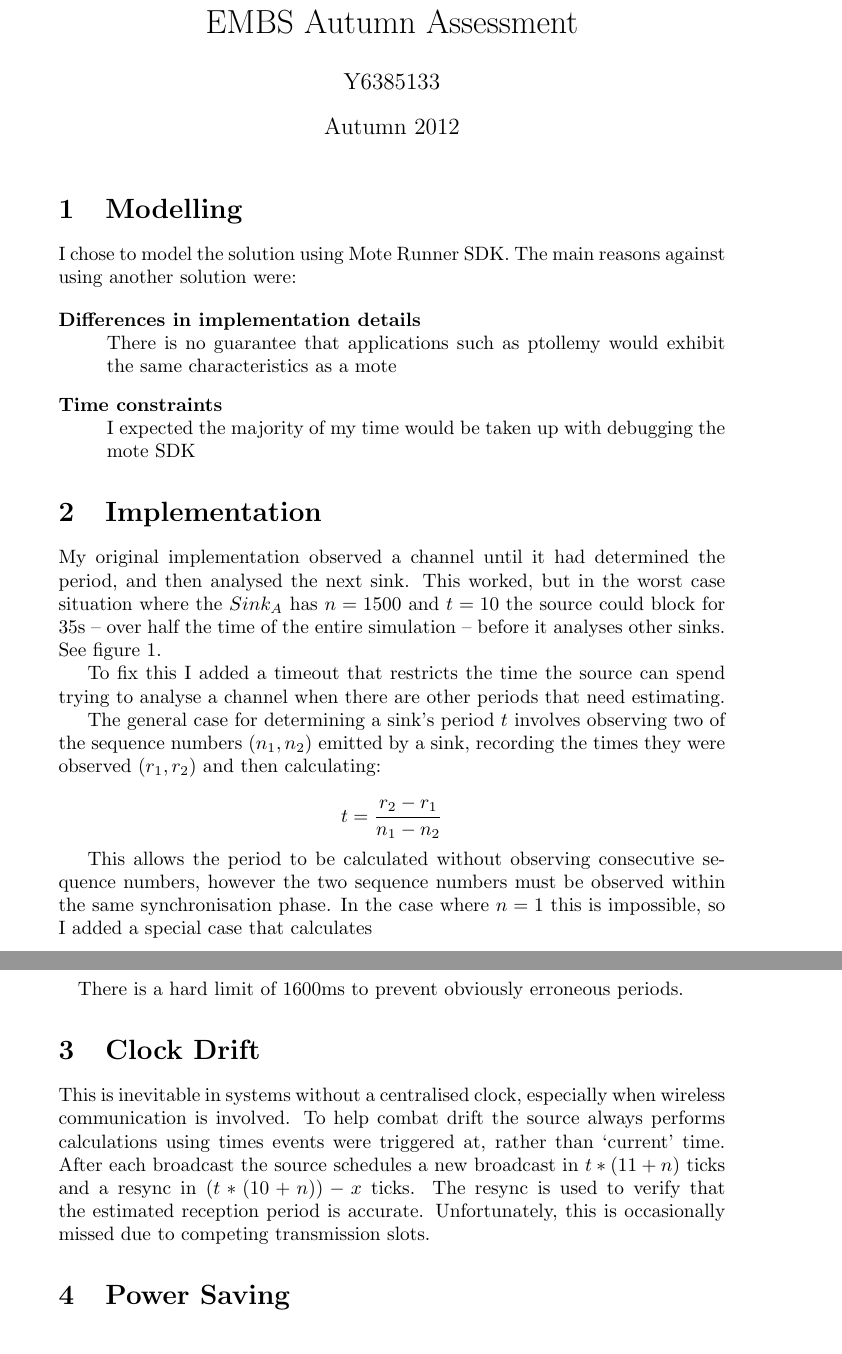
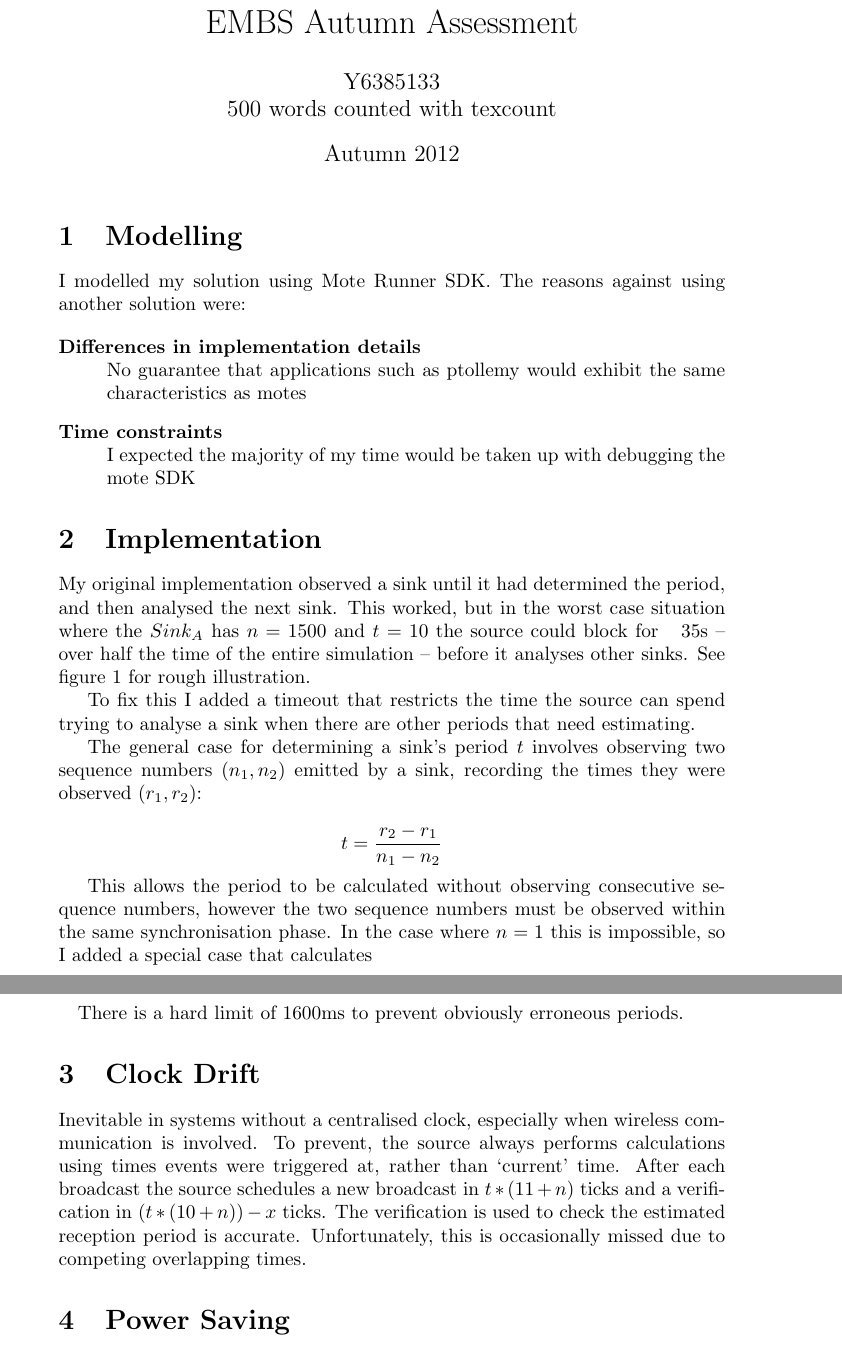
Before and after one commit to BRMatt/embs-open-assessments, a LaTeX document (au-motes/report/main.tex): two parts of pages 1 and 2 of 5, joined at a grey line, cut so that both start at the same text. Compiled offline with pdfLaTeX.

Commit message:
Pushing changes to old au assessment

```diff
--- a/au-motes/report/main.tex
+++ b/au-motes/report/main.tex
@@ -5,7 +5,7 @@
 \usepackage{amsmath}
 
 \title{EMBS Autumn Assessment}
-\author{Y6385133}
+\author{Y6385133 \\ 500 words counted with texcount}
 \date{Autumn 2012}
 
 \begin{document}
@@ -13,20 +13,20 @@
 \maketitle
 
 \section{Modelling}
-I chose to model the solution using Mote Runner SDK. The main reasons against using another solution were:
+I modelled my solution using Mote Runner SDK. The reasons against using another solution were:
 
 \begin{description}
     \item[Differences in implementation details] \hfill \\
-        There is no guarantee that applications such as ptollemy would exhibit the same characteristics as a mote
+        No guarantee that applications such as ptollemy would exhibit the same characteristics as motes
     \item[Time constraints] \hfill \\
         I expected the majority of my time would be taken up with debugging the mote {SDK}
 \end{description}
 
 \section{Implementation}
 
-My original implementation observed a channel until it had determined the period, and then analysed
+My original implementation observed a sink until it had determined the period, and then analysed
 the next sink. This worked, but in the worst case situation where the $Sink_A$ has $n=1500$ and $t=10$ the source could block
-for ~ 35s -- over half the time of the entire simulation -- before it analyses other sinks. See figure \ref{fig:long-blocking}.
+for ~ 35s -- over half the time of the entire simulation -- before it analyses other sinks. See figure \ref{fig:long-blocking} for rough illustration.
 
 
 \begin{figure}[h]
@@ -36,10 +36,10 @@ for ~ 35s -- over half the time of the entire simulation -- before it analyses o
 \end{figure}
 
 To fix this I added a timeout that restricts the time the source can spend trying to analyse a
-channel when there are other periods that need estimating.
+sink when there are other periods that need estimating.
 
-The general case for determining a sink's period $t$ involves observing two of the sequence numbers ($n_1, n_2$) emitted by a sink,
-recording the times they were observed ($r_1, r_2$) and then calculating:
+The general case for determining a sink's period $t$ involves observing two sequence numbers ($n_1, n_2$) emitted by a sink,
+recording the times they were observed ($r_1, r_2$):
 
 $$t = \frac{r_2 - r_1} {n_1 - n_2}$$
 
@@ -62,11 +62,11 @@ There is a hard limit of 1600ms to prevent obviously erroneous periods.
 
 \section{Clock Drift}
 
-This is inevitable in systems without a centralised clock, especially when wireless communication is involved.
-To help combat drift the source always performs calculations using times events were triggered at, rather than
-`current' time. After each broadcast the source schedules a new broadcast in $t * (11 + n)$ ticks and a resync in
-$(t * (10 + n)) - x$ ticks. The resync is used to verify that the estimated reception period is accurate.
-Unfortunately, this is occasionally missed due to competing transmission slots.
+Inevitable in systems without a centralised clock, especially when wireless communication is involved.
+To prevent, the source always performs calculations using times events were triggered at, rather than
+`current' time. After each broadcast the source schedules a new broadcast in $t * (11 + n)$ ticks and a verification in
+$(t * (10 + n)) - x$ ticks. The verification is used to check the estimated reception period is accurate.
+Unfortunately, this is occasionally missed due to competing overlapping times.
 
 \section{Power Saving}
 
```
Also changed, not shown: au-motes/report/main.pdf, au-motes/report/main.tex (6 more changed lines), 3 other files.
